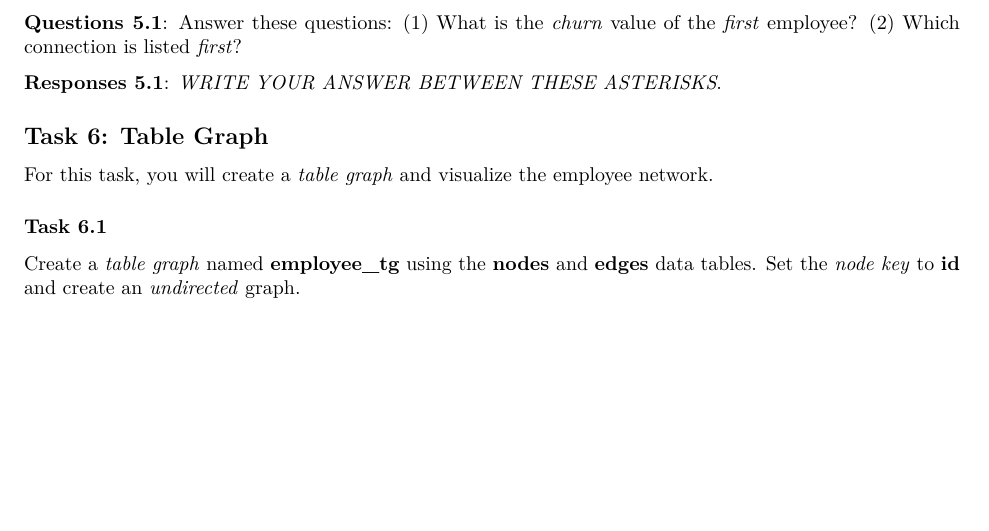
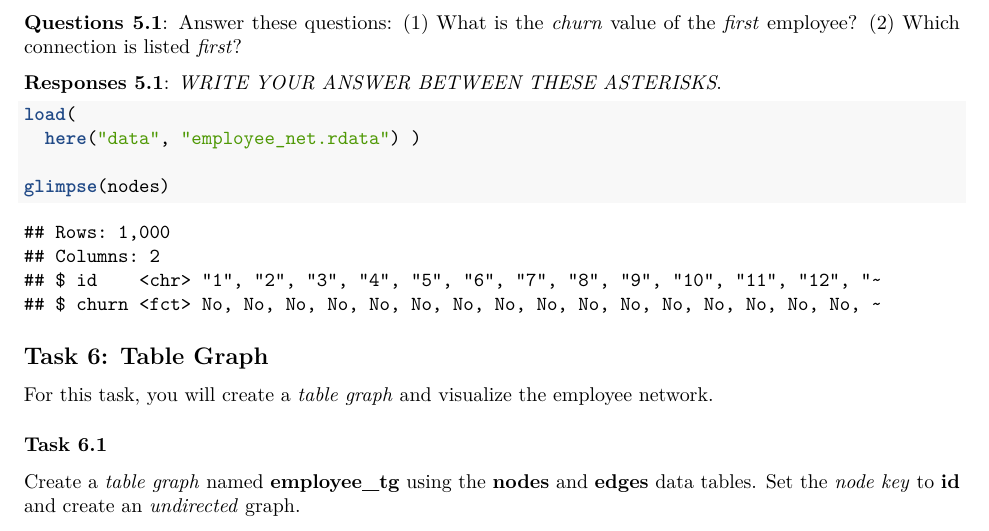
Before and after one commit to efkruis/Network_Analytics, an R Markdown document (Scripts/network_analytics_assignment.rmd): part of page 15 of 19, cut so that both start at the same text, the shorter picture padded with empty space. Rendered offline with R 4.5, knitr and Pandoc, then LaTeX, with nearby package versions.

Commit message:
data load
loaded data for question 5, changed name of data file

````diff
--- a/Scripts/network_analytics_assignment.rmd
+++ b/Scripts/network_analytics_assignment.rmd
@@ -514,7 +514,10 @@ You will work with the complete network for this assignment.
 **Responses 5.1**: *WRITE YOUR ANSWER BETWEEN THESE ASTERISKS*.
 
 ```{r, task5_1}
+load(
+  here("data", "employee_net.rdata") )
 
+glimpse(nodes)
 ```
 
 ## Task 6: Table Graph
````
Also changed, not shown: Data/employee_net.rdata (renamed from Data/employee_net (1).rdata), 1 other file.
